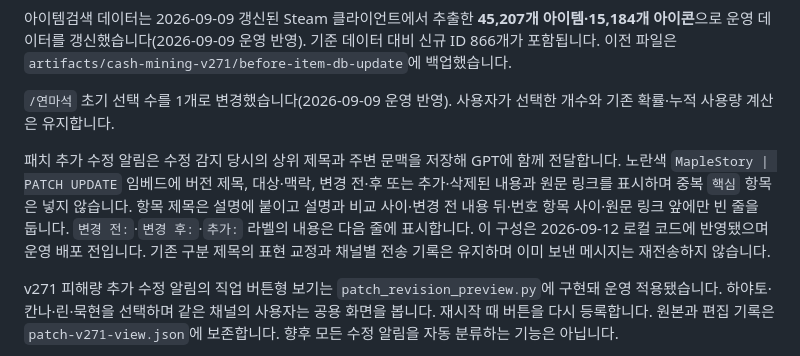
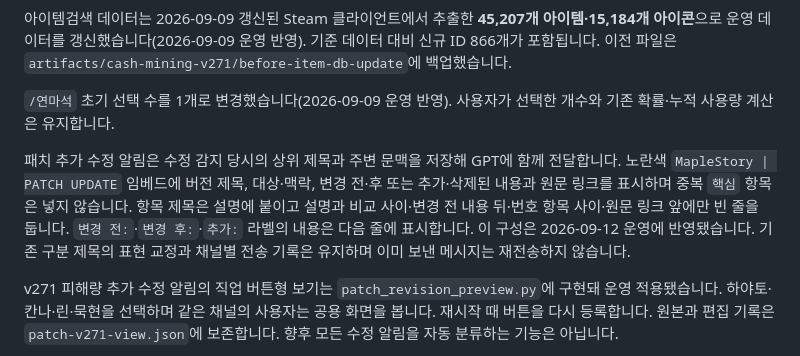
Before and after one commit to birthday406/maplestory-discord-bot, a Markdown page: README.md, the part around the change. GitHub-like rendering.

```diff
--- a/README.md
+++ b/README.md
@@ -16,7 +16,7 @@
 
 `/연마석` 초기 선택 수를 1개로 변경했습니다(2026-09-09 운영 반영). 사용자가 선택한 개수와 기존 확률·누적 사용량 계산은 유지합니다.
 
-패치 추가 수정 알림은 수정 감지 당시의 상위 제목과 주변 문맥을 저장해 GPT에 함께 전달합니다. 노란색 `MapleStory | PATCH UPDATE` 임베드에 버전 제목, 대상·맥락, 변경 전·후 또는 추가·삭제된 내용과 원문 링크를 표시하며 중복 `핵심` 항목은 넣지 않습니다. 항목 제목은 설명에 붙이고 설명과 비교 사이·변경 전 내용 뒤·번호 항목 사이·원문 링크 앞에만 빈 줄을 둡니다. `변경 전:`·`변경 후:`·`추가:` 라벨의 내용은 다음 줄에 표시합니다. 이 구성은 2026-09-12 로컬 코드에 반영됐으며 운영 배포 전입니다. 기존 구분 제목의 표현 교정과 채널별 전송 기록은 유지하며 이미 보낸 메시지는 재전송하지 않습니다.
+패치 추가 수정 알림은 수정 감지 당시의 상위 제목과 주변 문맥을 저장해 GPT에 함께 전달합니다. 노란색 `MapleStory | PATCH UPDATE` 임베드에 버전 제목, 대상·맥락, 변경 전·후 또는 추가·삭제된 내용과 원문 링크를 표시하며 중복 `핵심` 항목은 넣지 않습니다. 항목 제목은 설명에 붙이고 설명과 비교 사이·변경 전 내용 뒤·번호 항목 사이·원문 링크 앞에만 빈 줄을 둡니다. `변경 전:`·`변경 후:`·`추가:` 라벨의 내용은 다음 줄에 표시합니다. 이 구성은 2026-09-12 운영에 반영됐습니다. 기존 구분 제목의 표현 교정과 채널별 전송 기록은 유지하며 이미 보낸 메시지는 재전송하지 않습니다.
 
 v271 피해량 추가 수정 알림의 직업 버튼형 보기는 `patch_revision_preview.py`에 구현돼 운영 적용됐습니다. 하야토·칸나·린·묵현을 선택하며 같은 채널의 사용자는 공용 화면을 봅니다. 재시작 때 버튼을 다시 등록합니다. 원본과 편집 기록은 `patch-v271-view.json`에 보존합니다. 향후 모든 수정 알림을 자동 분류하는 기능은 아닙니다.
 
```
Also changed, not shown: CHANGELOG.md (+8 -4 lines).
